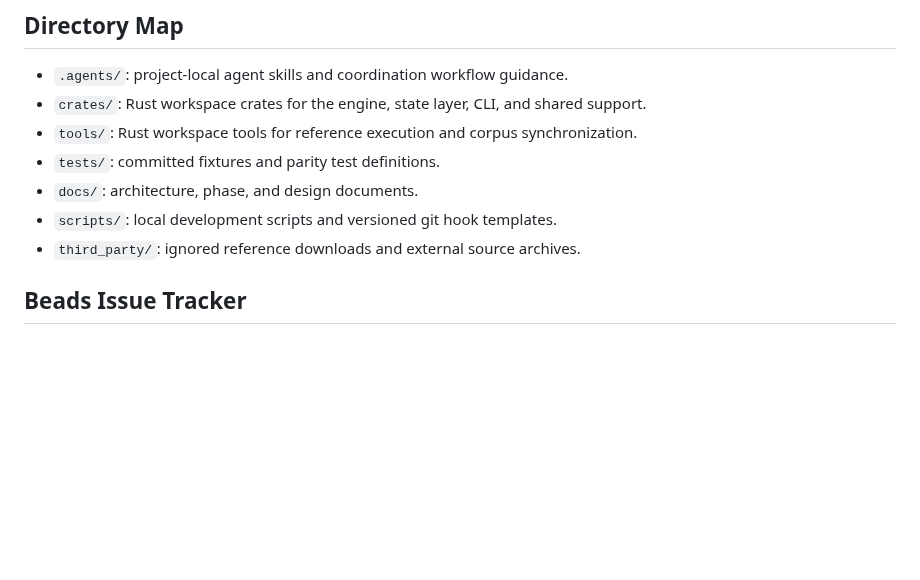
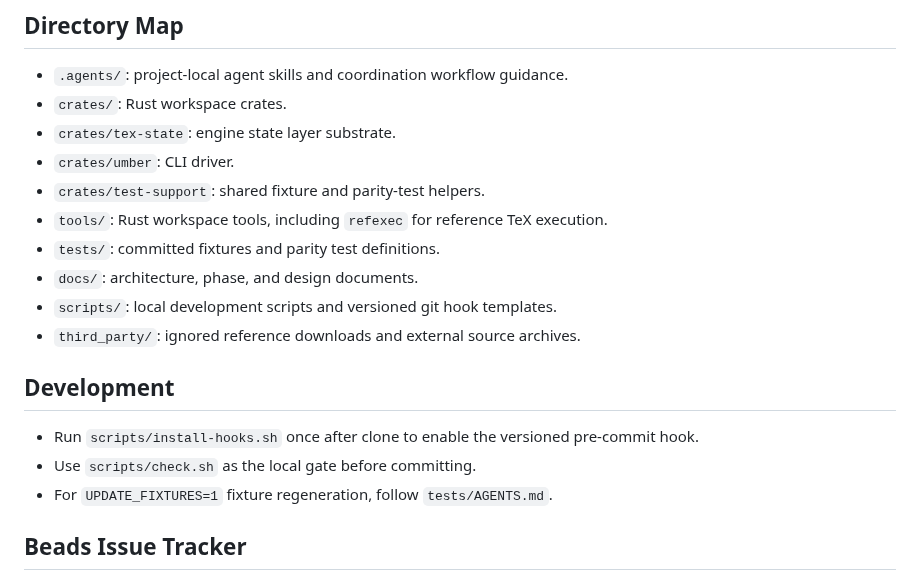
Before and after one commit to phulin/umber, a Markdown page: AGENTS.md, the part around the change. Drawn GitHub-style; blank space fills up the shorter version.

Commit message:
Document foundations workspace guidance

```diff
--- a/AGENTS.md
+++ b/AGENTS.md
@@ -21,12 +21,21 @@ The project also uses bd (beads) for issue tracking; see below for full instruct
 ## Directory Map
 
 - `.agents/`: project-local agent skills and coordination workflow guidance.
-- `crates/`: Rust workspace crates for the engine, state layer, CLI, and shared support.
-- `tools/`: Rust workspace tools for reference execution and corpus synchronization.
+- `crates/`: Rust workspace crates.
+- `crates/tex-state`: engine state layer substrate.
+- `crates/umber`: CLI driver.
+- `crates/test-support`: shared fixture and parity-test helpers.
+- `tools/`: Rust workspace tools, including `refexec` for reference TeX execution.
 - `tests/`: committed fixtures and parity test definitions.
 - `docs/`: architecture, phase, and design documents.
 - `scripts/`: local development scripts and versioned git hook templates.
 - `third_party/`: ignored reference downloads and external source archives.
+
+## Development
+
+- Run `scripts/install-hooks.sh` once after clone to enable the versioned pre-commit hook.
+- Use `scripts/check.sh` as the local gate before committing.
+- For `UPDATE_FIXTURES=1` fixture regeneration, follow `tests/AGENTS.md`.
 
 ## Beads Issue Tracker
 
```
